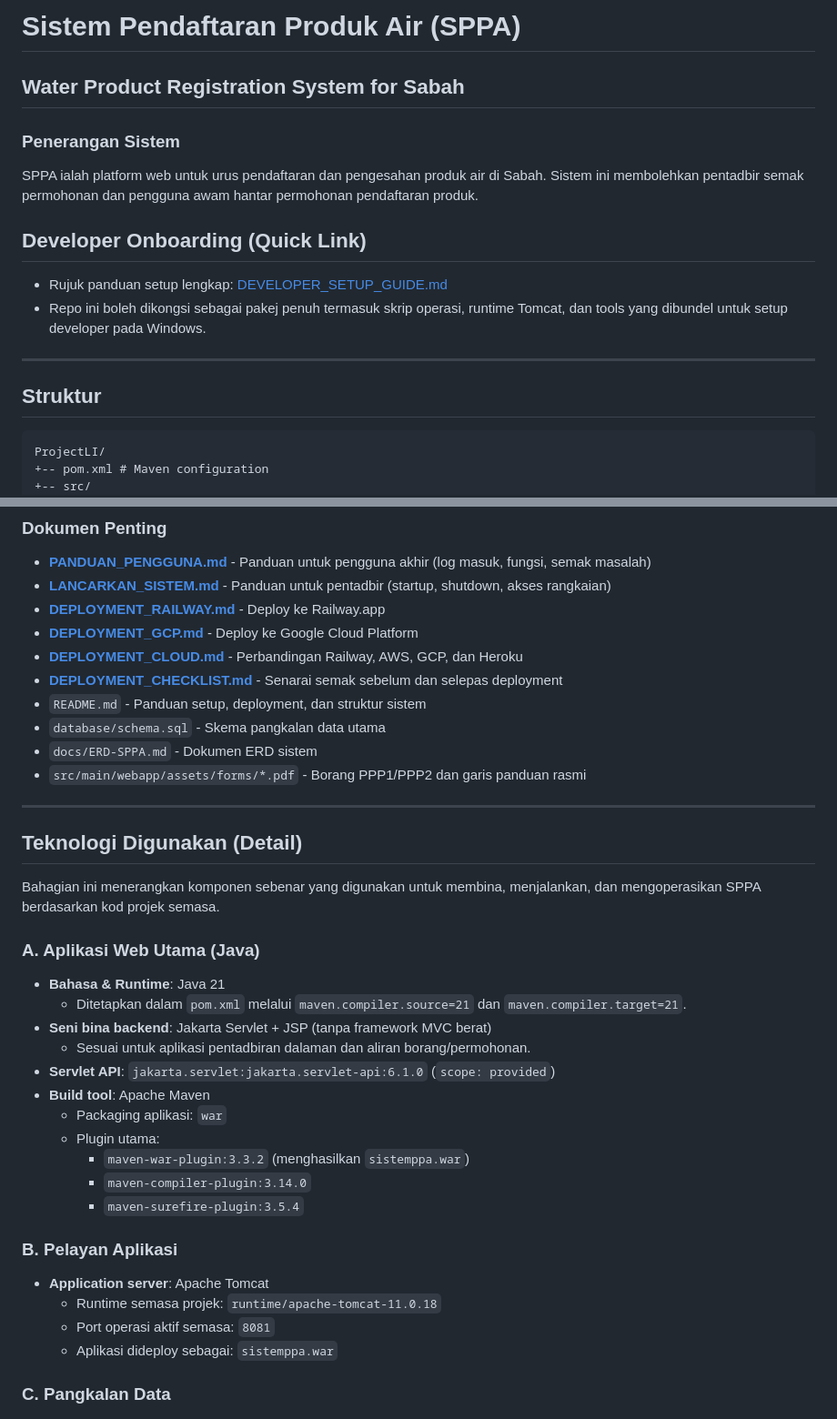
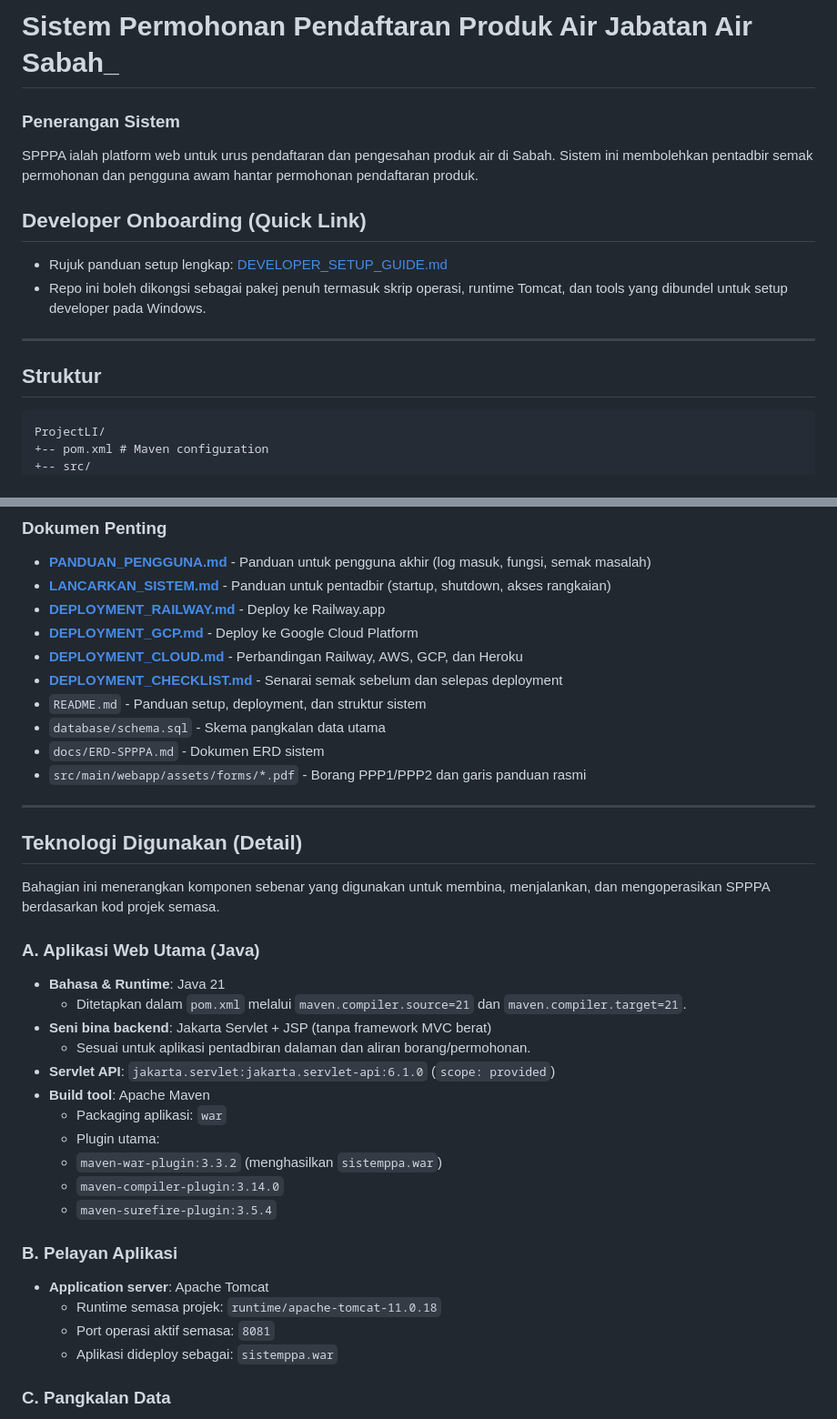
Before and after one commit to phnxjzz/JASSPPA, a Markdown page: README.md, 2 parts joined by grey strips. Shown at 91% size. Drawn GitHub-style.

````diff
--- a/README.md
+++ b/README.md
@@ -1,8 +1,7 @@
-# Sistem Pendaftaran Produk Air (SPPA)
-## Water Product Registration System for Sabah
+# Sistem Permohonan Pendaftaran Produk Air Jabatan Air Sabah_
 
 ### Penerangan Sistem
-SPPA ialah platform web untuk urus pendaftaran dan pengesahan produk air di Sabah. Sistem ini membolehkan pentadbir semak permohonan dan pengguna awam hantar permohonan pendaftaran produk.
+SPPPA ialah platform web untuk urus pendaftaran dan pengesahan produk air di Sabah. Sistem ini membolehkan pentadbir semak permohonan dan pengguna awam hantar permohonan pendaftaran produk.
 
 ## Developer Onboarding (Quick Link)
 
@@ -12,6 +11,7 @@ SPPA ialah platform web untuk urus pendaftaran dan pengesahan produk air di Saba
 ---
 
 ##  Struktur
+
 ```text
 ProjectLI/
 +-- pom.xml # Maven configuration
@@ -334,35 +341,35 @@ Data produk air dari Sabah Water Department telah dikumpul dan disimpan dalam:
 - **[DEPLOYMENT_CHECKLIST.md](DEPLOYMENT_CHECKLIST.md)** - Senarai semak sebelum dan selepas deployment
 - `README.md` - Panduan setup, deployment, dan struktur sistem
 - `database/schema.sql` - Skema pangkalan data utama
-- `docs/ERD-SPPA.md` - Dokumen ERD sistem
+- `docs/ERD-SPPPA.md` - Dokumen ERD sistem
 - `src/main/webapp/assets/forms/*.pdf` - Borang PPP1/PPP2 dan garis panduan rasmi
 
 ---
 
 ##  Teknologi Digunakan (Detail)
 
-Bahagian ini menerangkan komponen sebenar yang digunakan untuk membina, menjalankan, dan mengoperasikan SPPA berdasarkan kod projek semasa.
+Bahagian ini menerangkan komponen sebenar yang digunakan untuk membina, menjalankan, dan mengoperasikan SPPPA berdasarkan kod projek semasa.
 
 ### A. Aplikasi Web Utama (Java)
 
 - **Bahasa & Runtime**: Java 21
-     - Ditetapkan dalam `pom.xml` melalui `maven.compiler.source=21` dan `maven.compiler.target=21`.
+  - Ditetapkan dalam `pom.xml` melalui `maven.compiler.source=21` dan `maven.compiler.target=21`.
 - **Seni bina backend**: Jakarta Servlet + JSP (tanpa framework MVC berat)
-     - Sesuai untuk aplikasi pentadbiran dalaman dan aliran borang/permohonan.
+  - Sesuai untuk aplikasi pentadbiran dalaman dan aliran borang/permohonan.
 - **Servlet API**: `jakarta.servlet:jakarta.servlet-api:6.1.0` (`scope: provided`)
 - **Build tool**: Apache Maven
-     - Packaging aplikasi: `war`
-     - Plugin utama:
-          - `maven-war-plugin:3.3.2` (menghasilkan `sistemppa.war`)
-          - `maven-compiler-plugin:3.14.0`
-          - `maven-surefire-plugin:3.5.4`
+  - Packaging aplikasi: `war`
+  - Plugin utama:
+  - `maven-war-plugin:3.3.2` (menghasilkan `sistemppa.war`)
+  - `maven-compiler-plugin:3.14.0`
+  - `maven-surefire-plugin:3.5.4`
 
 ### B. Pelayan Aplikasi
 
 - **Application server**: Apache Tomcat
-     - Runtime semasa projek: `runtime/apache-tomcat-11.0.18`
-     - Port operasi aktif semasa: `8081`
-     - Aplikasi dideploy sebagai: `sistemppa.war`
+  - Runtime semasa projek: `runtime/apache-tomcat-11.0.18`
+  - Port operasi aktif semasa: `8081`
+  - Aplikasi dideploy sebagai: `sistemppa.war`
 
 ### C. Pangkalan Data
 
````
Also changed, not shown: other parts of README.md (+78 -76 lines).
